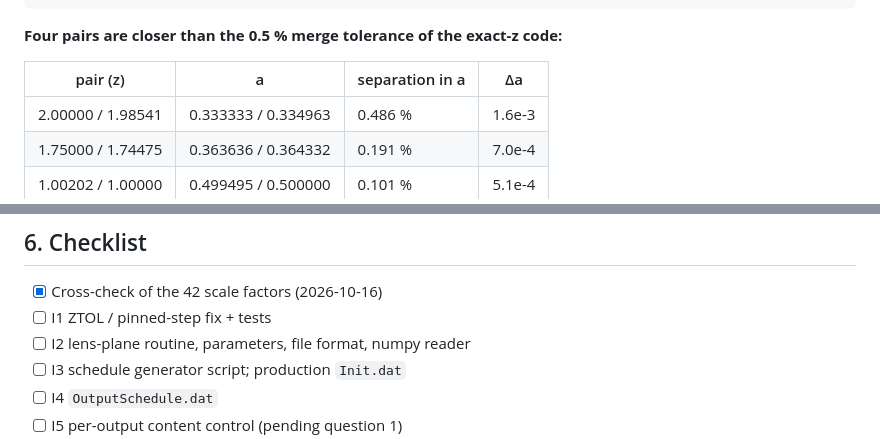
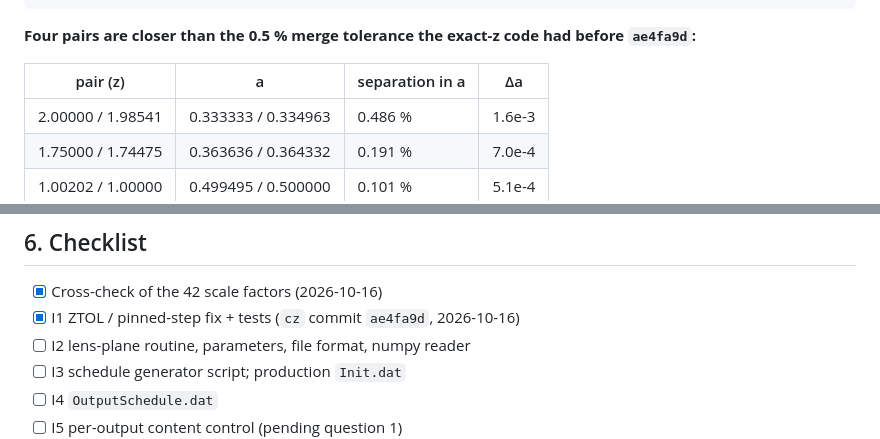
Before and after one commit to chzruan/MG-GLAM-Durham, a Markdown page: docs/degrace_lensplanes_implementation_plan.md, 2 parts joined by grey strips. Drawn GitHub-style.

````diff
--- a/docs/degrace_lensplanes_implementation_plan.md
+++ b/docs/degrace_lensplanes_implementation_plan.md
@@ -57,7 +58,8 @@ the lightcone/lensing code must use the same χ(a).
 0.8888888888888888  P z=0.125   0.9198100312830662  S1    1.0                 P z=0 (= S0)
 ```
 
-**Four pairs are closer than the 0.5 % merge tolerance of the exact-z code:**
+**Four pairs are closer than the 0.5 % merge tolerance the exact-z code had
+before `ae4fa9d`:**
 
 | pair (z) | a | separation in a | Δa |
 |---|---|---|---|
@@ -211,7 +219,7 @@ Defer until section 4 is answered.
 ## 6. Checklist
 
 - [x] Cross-check of the 42 scale factors (2026-10-16)
-- [ ] I1 ZTOL / pinned-step fix + tests
+- [x] I1 ZTOL / pinned-step fix + tests (`cz` commit `ae4fa9d`, 2026-10-16)
 - [ ] I2 lens-plane routine, parameters, file format, numpy reader
 - [ ] I3 schedule generator script; production `Init.dat`
 - [ ] I4 `OutputSchedule.dat`
````
Also changed, not shown: other parts of docs/degrace_lensplanes_implementation_plan.md (+35 -28 lines).
